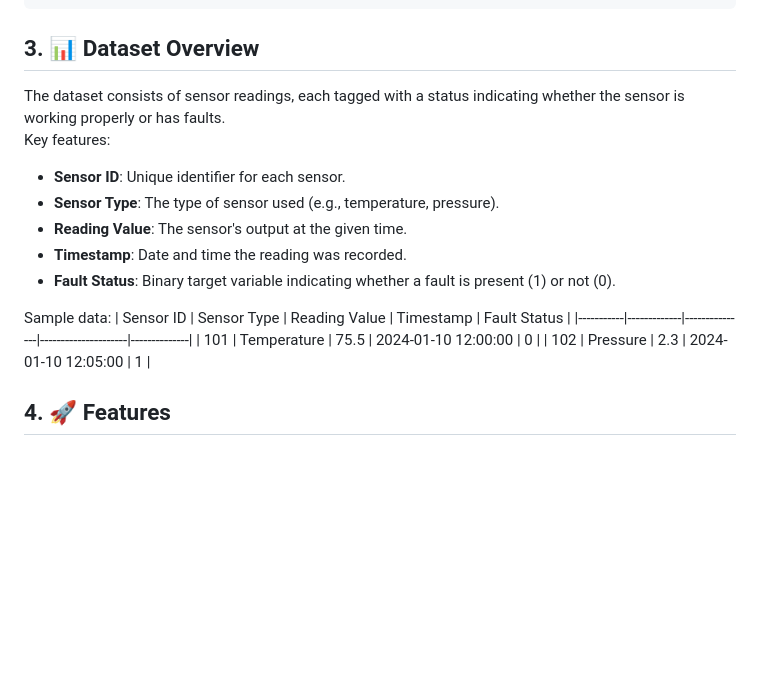
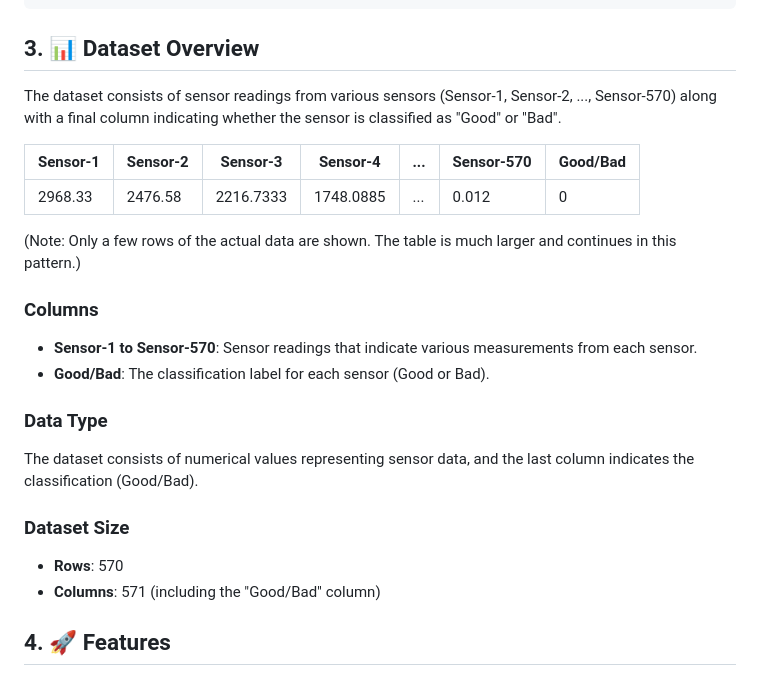
Before and after one commit to Monish-Nallagondalla/Sensor_Fault_Detection, a Markdown page: README.md, the part around the change. Drawn GitHub-style; blank space fills up the shorter version.

````diff
--- a/README.md
+++ b/README.md
@@ -63,19 +63,24 @@ Sensor_fault_detection/
 ```
 
 ## 3. 📊 Dataset Overview
-The dataset consists of sensor readings, each tagged with a status indicating whether the sensor is working properly or has faults.
-Key features:
-- **Sensor ID**: Unique identifier for each sensor.
-- **Sensor Type**: The type of sensor used (e.g., temperature, pressure).
-- **Reading Value**: The sensor's output at the given time.
-- **Timestamp**: Date and time the reading was recorded.
-- **Fault Status**: Binary target variable indicating whether a fault is present (1) or not (0).
+The dataset consists of sensor readings from various sensors (Sensor-1, Sensor-2, ..., Sensor-570) along with a final column indicating whether the sensor is classified as "Good" or "Bad".
 
-Sample data:
-| Sensor ID | Sensor Type | Reading Value | Timestamp           | Fault Status |
-|-----------|-------------|---------------|---------------------|--------------|
-| 101       | Temperature | 75.5          | 2024-01-10 12:00:00 | 0            |
-| 102       | Pressure    | 2.3           | 2024-01-10 12:05:00 | 1            |
+| Sensor-1  | Sensor-2  | Sensor-3  | Sensor-4  | ... | Sensor-570 | Good/Bad |
+|-----------|-----------|-----------|-----------|-----|------------|----------|
+| 2968.33   | 2476.58   | 2216.7333 | 1748.0885 | ... | 0.012      | 0        |
+
+(Note: Only a few rows of the actual data are shown. The table is much larger and continues in this pattern.)
+
+### Columns
+- **Sensor-1 to Sensor-570**: Sensor readings that indicate various measurements from each sensor.
+- **Good/Bad**: The classification label for each sensor (Good or Bad).
+
+### Data Type
+The dataset consists of numerical values representing sensor data, and the last column indicates the classification (Good/Bad).
+
+### Dataset Size
+- **Rows**: 570
+- **Columns**: 571 (including the "Good/Bad" column)
 
 ## 4. 🚀 Features
 - **Fault Detection**: Machine learning models for identifying sensor faults.
````
